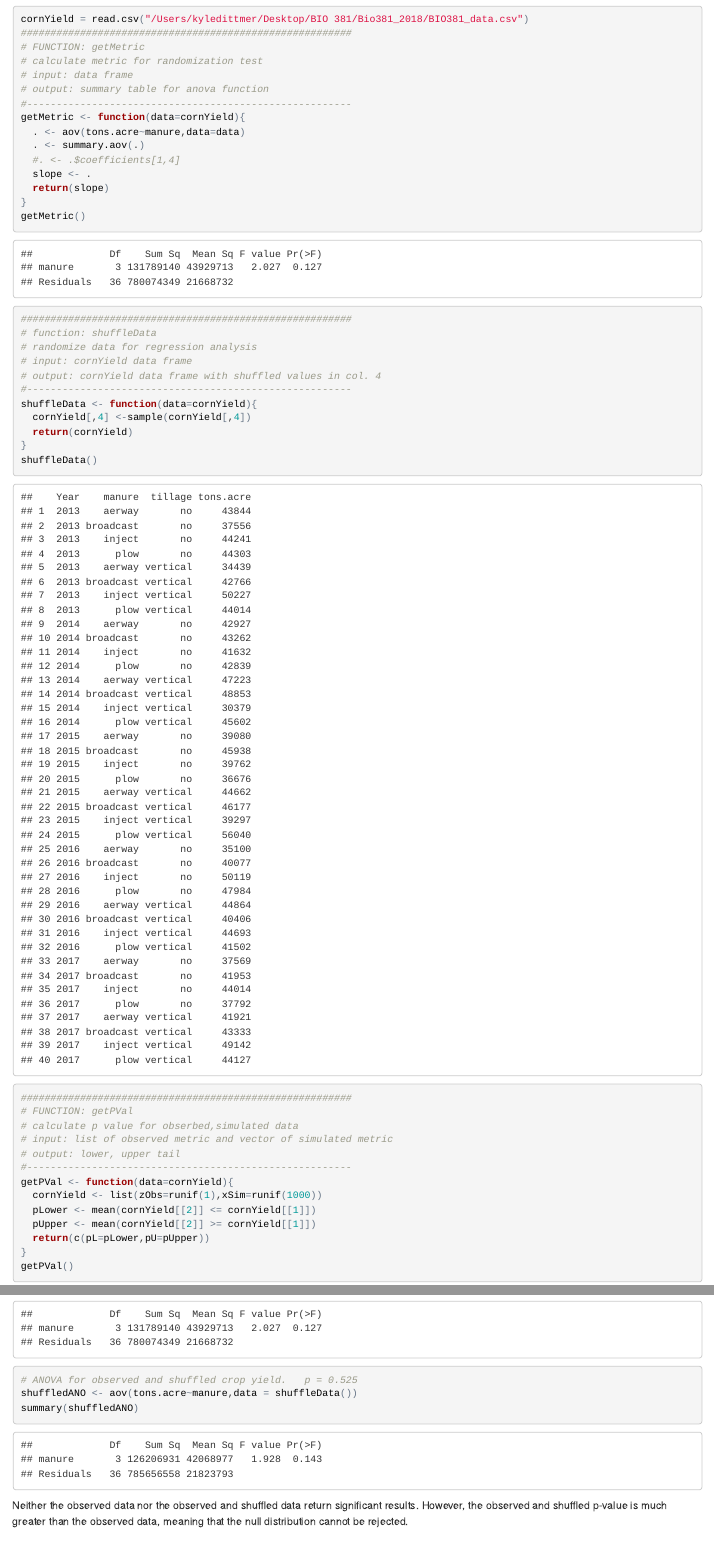
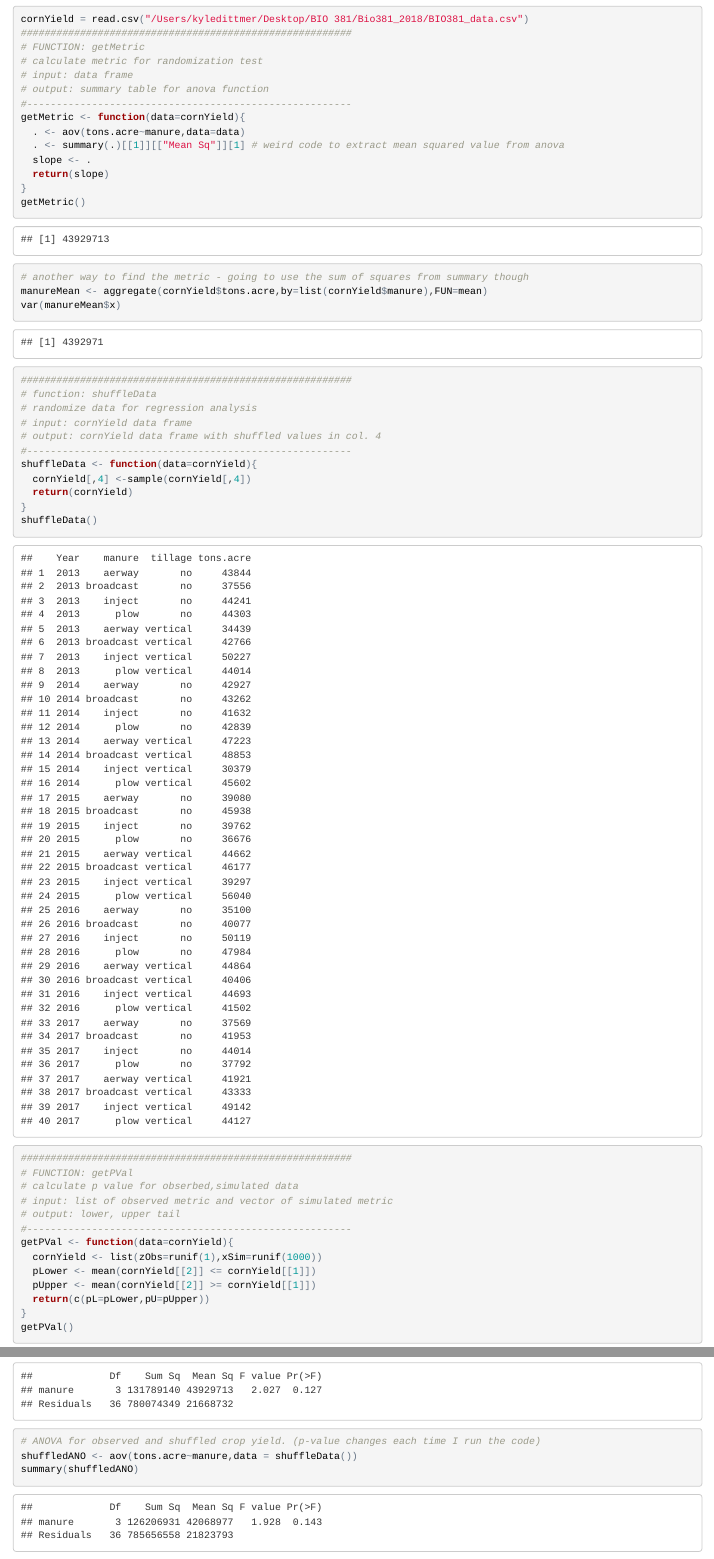
Before and after one commit to kyledittmer/Bio381_2018, an R Markdown document (Homework11.Rmd): the page in a window 1100 px wide, from 1670 px down, and a second part further down, joined at a grey line. The pictures show the output file Homework11.html that the author committed with the source, opened offline.

Commit message:
homework 11 redo

````diff
--- a/Homework11.Rmd
+++ b/Homework11.Rmd
@@ -67,12 +67,15 @@
 #-------------------------------------------------------
 getMetric <- function(data=cornYield){
   . <- aov(tons.acre~manure,data=data)
-  . <- summary.aov(.)
-  #. <- .$coefficients[1,4]
+  . <- summary(.)[[1]][["Mean Sq"]][1] # weird code to extract mean squared value from anova
   slope <- .
   return(slope)
 }
 getMetric()
+
+# another way to find the metric - going to use the sum of squares from summary though
+manureMean <- aggregate(cornYield$tons.acre,by=list(cornYield$manure),FUN=mean)
+var(manureMean$x)
 
 
 
@@ -142,7 +145,7 @@
 observedANO <- aov(tons.acre~manure,data=cornYield)
 summary(observedANO)
 
-# ANOVA for observed and shuffled crop yield.   p = 0.525
+# ANOVA for observed and shuffled crop yield. (p-value changes each time I run the code)
 shuffledANO <- aov(tons.acre~manure,data = shuffleData())
 summary(shuffledANO)
 ```
````
Also changed, not shown: Homework11.html, 1 other file.
